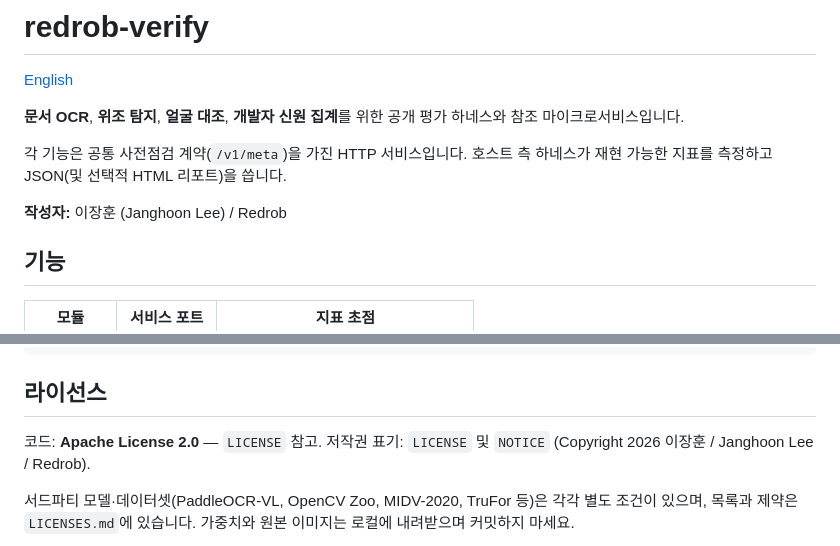
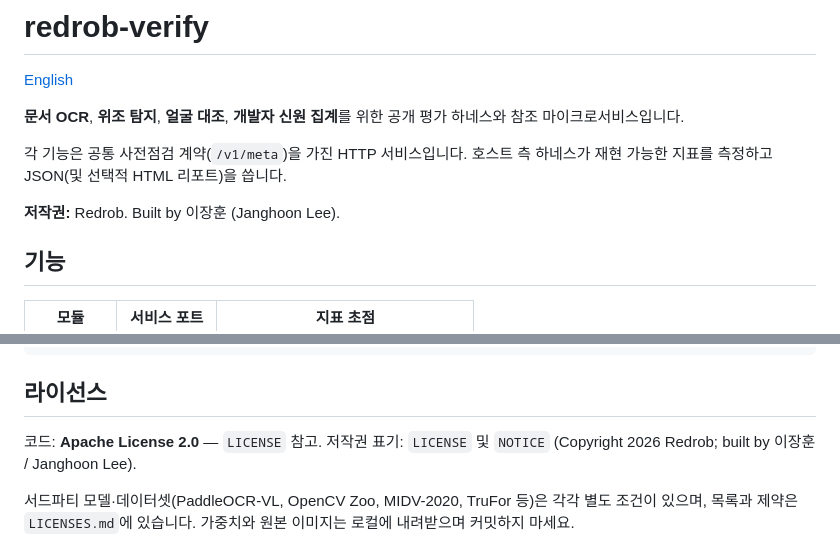
Before and after one commit to savagemanage/redrob-verify, a Markdown page: README.ko.md, 2 parts joined by grey strips. Rendered like a GitHub page.

```diff
--- a/README.ko.md
+++ b/README.ko.md
@@ -8,7 +8,7 @@
 각 기능은 공통 사전점검 계약(`/v1/meta`)을 가진 HTTP 서비스입니다.
 호스트 측 하네스가 재현 가능한 지표를 측정하고 JSON(및 선택적 HTML 리포트)을 씁니다.
 
-**작성자:** 이장훈 (Janghoon Lee) / Redrob
+**저작권:** Redrob. Built by 이장훈 (Janghoon Lee).
 
 ## 기능
 
@@ -153,7 +153,7 @@ ForgeryNet Hub 가중치는 **문서 단위로 분리된** 400/100 분할로 학
 ## 라이선스
 
 코드: **Apache License 2.0** — `LICENSE` 참고.
-저작권 표기: `LICENSE` 및 `NOTICE` (Copyright 2026 이장훈 / Janghoon Lee / Redrob).
+저작권 표기: `LICENSE` 및 `NOTICE` (Copyright 2026 Redrob; built by 이장훈 / Janghoon Lee).
 
 서드파티 모델·데이터셋(PaddleOCR-VL, OpenCV Zoo, MIDV-2020, TruFor 등)은
 각각 별도 조건이 있으며, 목록과 제약은 `LICENSES.md`에 있습니다. 가중치와
```
Also changed, not shown: README.md (+2 -2 lines).
